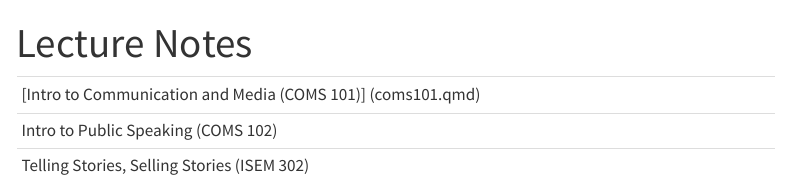
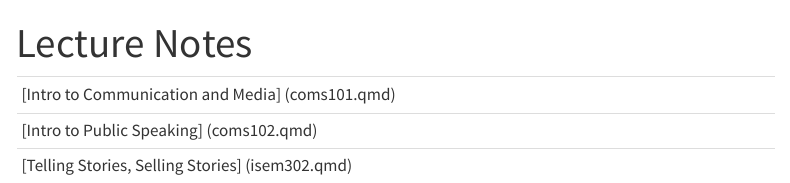
Before and after one commit to prof-nikki-garlic/Enter, a Quarto document (index.qmd): the page in a window 1100 px wide, from its top. Rendered offline with R 4.5, knitr and Pandoc in place of Quarto, with nearby package versions; menus at the side of the page are left out.

Commit message:
updating all index links

```diff
--- a/index.qmd
+++ b/index.qmd
@@ -4,6 +4,6 @@ title: "Lecture Notes"
 
 |                                             |
 |---------------------------------------------|
-| [Intro to Communication and Media (COMS 101)] (coms101.qmd) |
-| Intro to Public Speaking (COMS 102)         |
-| Telling Stories, Selling Stories (ISEM 302) |
+| [Intro to Communication and Media] (coms101.qmd) |
+| [Intro to Public Speaking] (coms102.qmd)         |
+| [Telling Stories, Selling Stories] (isem302.qmd) |
```
